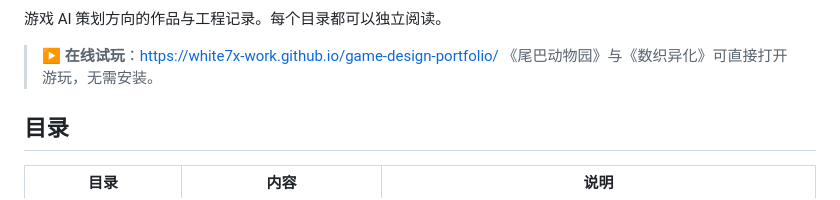
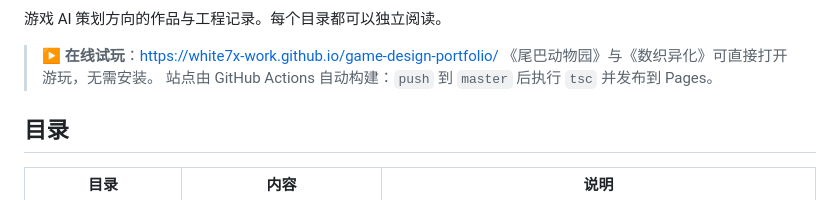
Before and after one commit to White7x-Work/game-design-portfolio, a Markdown page: README.md, the part around one of its changes. GitHub-like rendering.

```diff
--- a/README.md
+++ b/README.md
@@ -4,6 +6,7 @@
 
 > ▶ **在线试玩**：<https://white7x-work.github.io/game-design-portfolio/>
 > 《尾巴动物园》与《数织异化》可直接打开游玩，无需安装。
+> 站点由 GitHub Actions 自动构建：`push` 到 `master` 后执行 `tsc` 并发布到 Pages。
 
 ## 目录
 
```
Also changed, not shown: other parts of README.md (+2 -0 lines).
